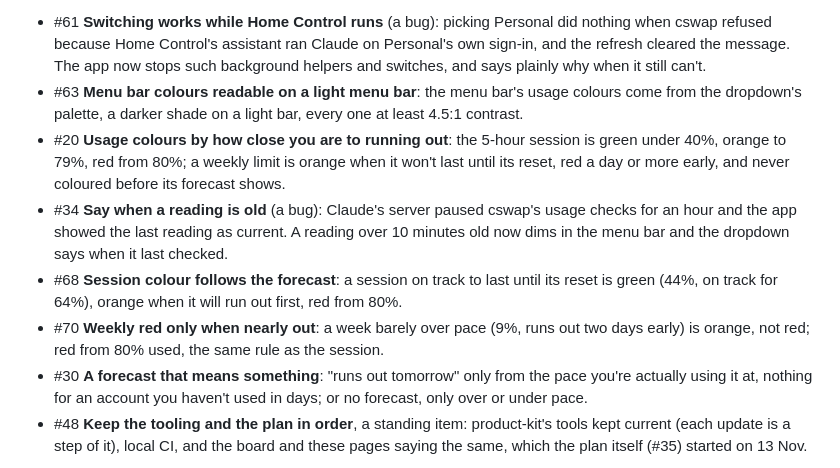
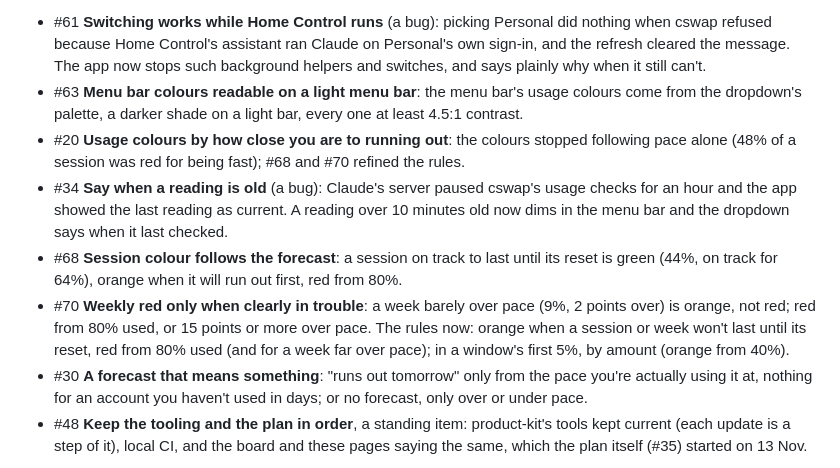
Before and after one commit to kevinabouhanna/claude-profiles-mac, a Markdown page: docs/phases/02-numbers-you-can-trust.md, the part around the change. GitHub-like rendering.

```diff
--- a/docs/phases/02-numbers-you-can-trust.md
+++ b/docs/phases/02-numbers-you-can-trust.md
@@ -11,16 +11,17 @@ forecast tell you something true about your usage.
   says plainly why when it still can't.
 - #63 **Menu bar colours readable on a light menu bar**: the menu bar's usage colours come
   from the dropdown's palette, a darker shade on a light bar, every one at least 4.5:1 contrast.
-- #20 **Usage colours by how close you are to running out**: the 5-hour session is green under
-  40%, orange to 79%, red from 80%; a weekly limit is orange when it won't last until its reset,
-  red a day or more early, and never coloured before its forecast shows.
+- #20 **Usage colours by how close you are to running out**: the colours stopped following pace
+  alone (48% of a session was red for being fast); #68 and #70 refined the rules.
 - #34 **Say when a reading is old** (a bug): Claude's server paused cswap's usage checks for an
   hour and the app showed the last reading as current. A reading over 10 minutes old now dims in
   the menu bar and the dropdown says when it last checked.
 - #68 **Session colour follows the forecast**: a session on track to last until its reset is
   green (44%, on track for 64%), orange when it will run out first, red from 80%.
-- #70 **Weekly red only when nearly out**: a week barely over pace (9%, runs out two days
-  early) is orange, not red; red from 80% used, the same rule as the session.
+- #70 **Weekly red only when clearly in trouble**: a week barely over pace (9%, 2 points over)
+  is orange, not red; red from 80% used, or 15 points or more over pace. The rules now: orange
+  when a session or week won't last until its reset, red from 80% used (and for a week far over
+  pace); in a window's first 5%, by amount (orange from 40%).
 - #30 **A forecast that means something**: "runs out tomorrow" only from the pace you're
   actually using it at, nothing for an account you haven't used in days; or no forecast, only
   over or under pace.
```
Also changed, not shown: README.md (+1 -1 lines), docs/images/dropdown-dark.png, 3 other files.
